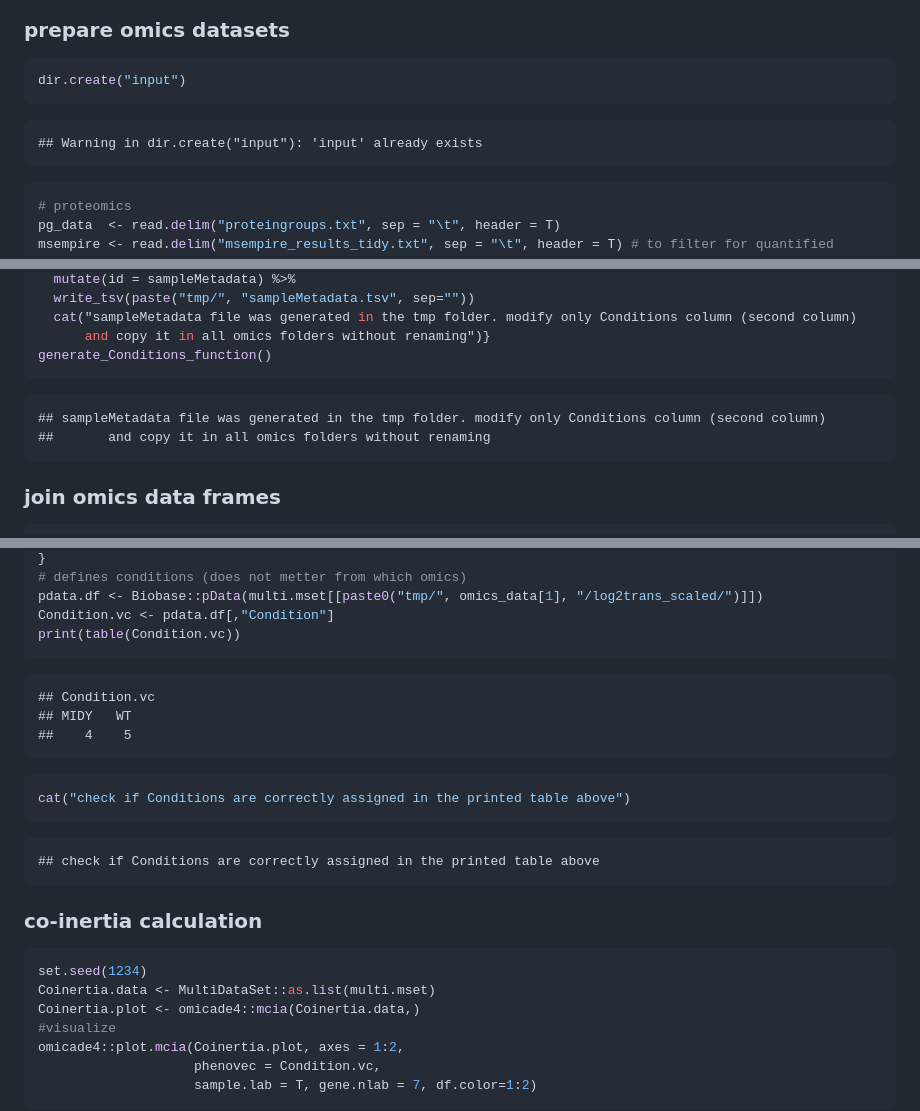
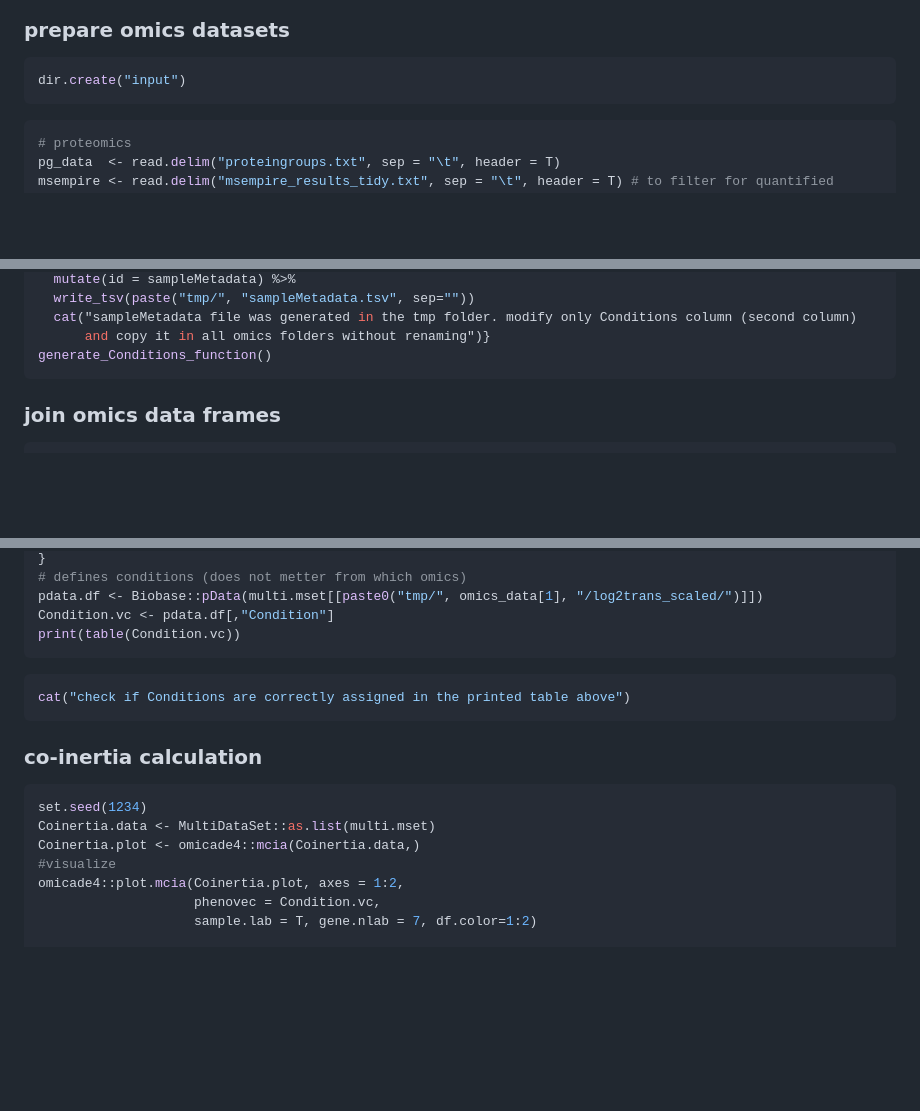
Before and after one commit to bshashikadze/diabetes-lung-omics-paper, a Markdown page: multiomics coinertia/README.md, 3 parts joined by grey strips. Drawn GitHub-style; blank space fills up the shorter version.

````diff
--- a/multiomics coinertia/README.md
+++ b/multiomics coinertia/README.md
@@ -29,8 +29,6 @@ library        (ggpubr)
 ``` r
 dir.create("input")
 ```
-
-    ## Warning in dir.create("input"): 'input' already exists
 
 ``` r
 # proteomics
@@ -127,8 +125,6 @@ generate_Conditions_function <- function() {
 generate_Conditions_function()
 ```
 
-    ## sampleMetadata file was generated in the tmp folder. modify only Conditions column (second column)
-    ##       and copy it in all omics folders without renaming
 
 ### join omics data frames
 
@@ -165,15 +161,11 @@ Condition.vc <- pdata.df[,"Condition"]
 print(table(Condition.vc))
 ```
 
-    ## Condition.vc
-    ## MIDY   WT
-    ##    4    5
 
 ``` r
 cat("check if Conditions are correctly assigned in the printed table above")
 ```
 
-    ## check if Conditions are correctly assigned in the printed table above
 
 ### co-inertia calculation
 
@@ -185,5 +177,4 @@ Coinertia.plot <- omicade4::mcia(Coinertia.data,)
 omicade4::plot.mcia(Coinertia.plot, axes = 1:2,
                     phenovec = Condition.vc,
                     sample.lab = T, gene.nlab = 7, df.color=1:2)
-```
 
````
Also changed, not shown: other parts of multiomics coinertia/README.md (+0 -14 lines).
